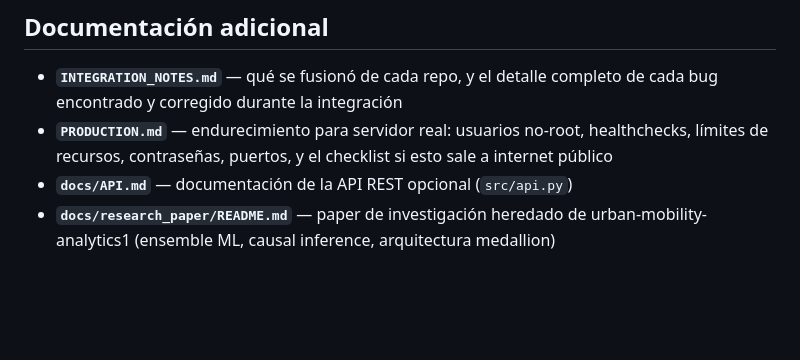
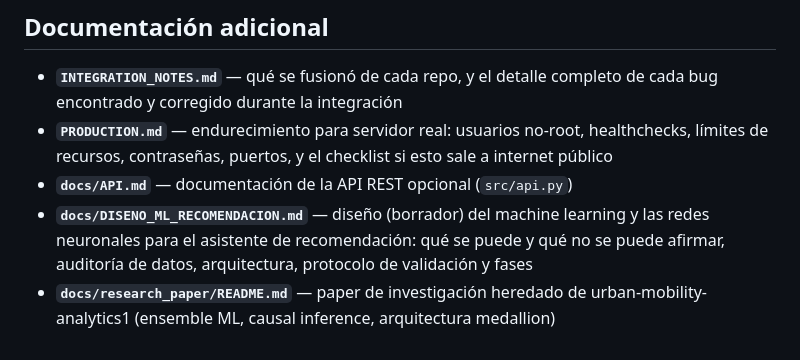
Before and after one commit to rodgutzal/BD-BI_TFM, a Markdown page: README.md, the part around the change. GitHub-like rendering; blank space fills up the shorter version.

```diff
--- a/README.md
+++ b/README.md
@@ -936,4 +936,5 @@ Expuesto al usuario final en el dashboard **Recomendación** (`streamlit_app/das
 - **`INTEGRATION_NOTES.md`** — qué se fusionó de cada repo, y el detalle completo de cada bug encontrado y corregido durante la integración
 - **`PRODUCTION.md`** — endurecimiento para servidor real: usuarios no-root, healthchecks, límites de recursos, contraseñas, puertos, y el checklist si esto sale a internet público
 - **`docs/API.md`** — documentación de la API REST opcional (`src/api.py`)
+- **`docs/DISENO_ML_RECOMENDACION.md`** — diseño (borrador) del machine learning y las redes neuronales para el asistente de recomendación: qué se puede y qué no se puede afirmar, auditoría de datos, arquitectura, protocolo de validación y fases
 - **`docs/research_paper/README.md`** — paper de investigación heredado de urban-mobility-analytics1 (ensemble ML, causal inference, arquitectura medallion)
```
Also changed, not shown: docs/DISENO_ML_RECOMENDACION.md (added, +121 -0 lines).
